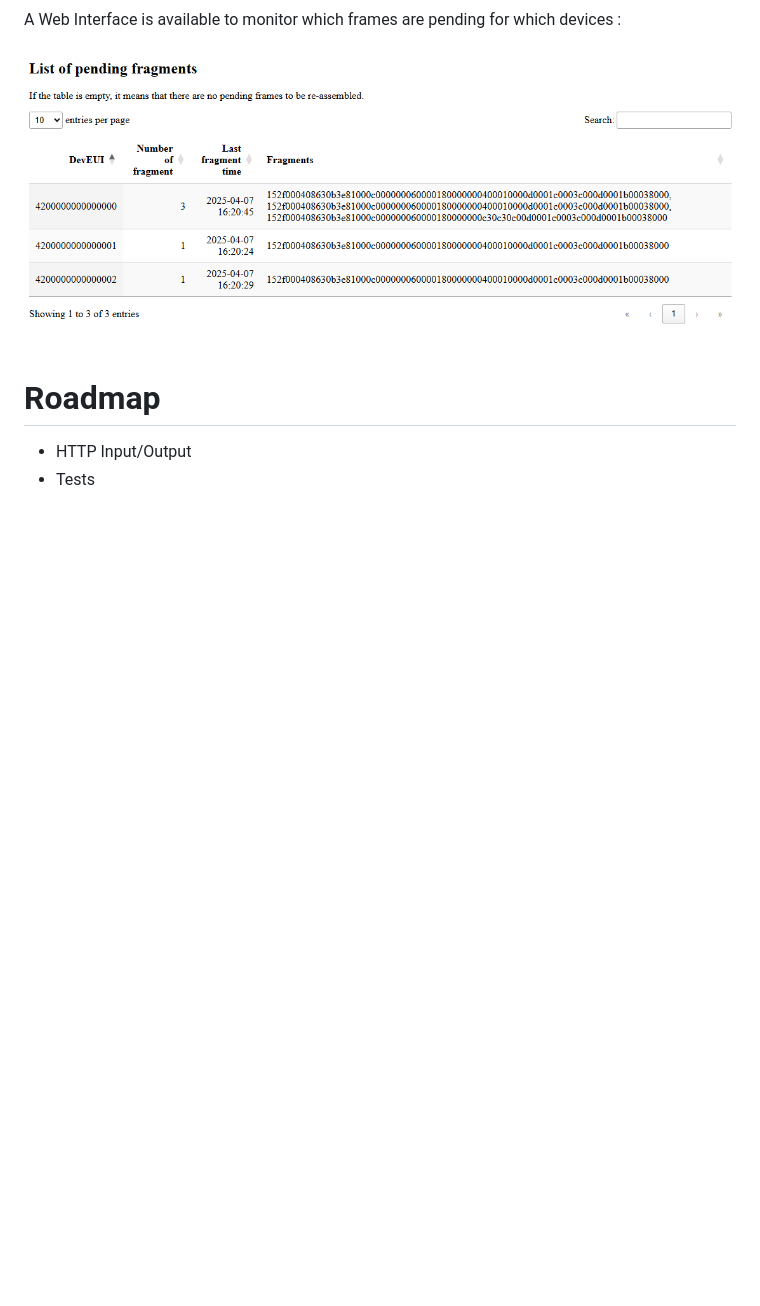
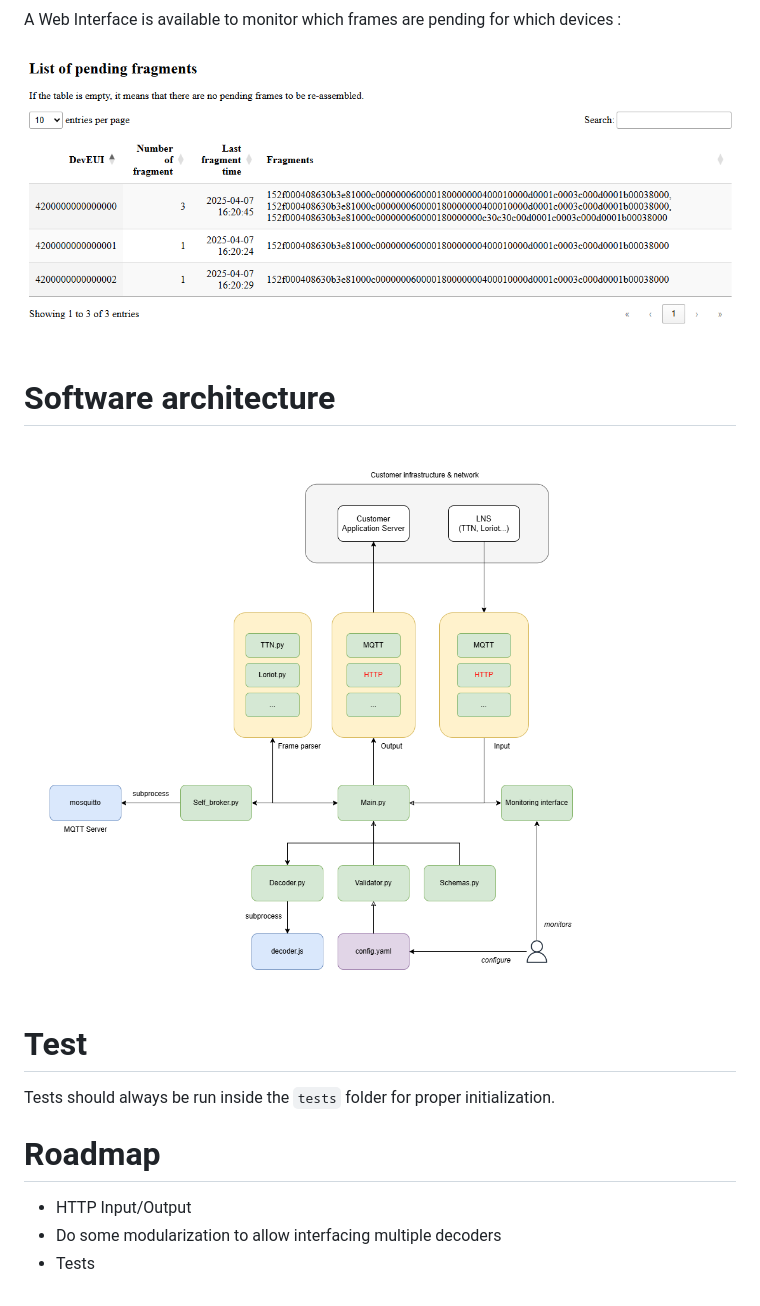
Before and after one commit to TEConnectivity/FrameWeaver, a Markdown page: README.md, the part around the change. Rendered like a GitHub page; pictures changed too: images/arch.png (added); blank space fills up the shorter version.

Commit message:
tests skeleton

```diff
--- a/README.md
+++ b/README.md
@@ -67,7 +67,17 @@ A Web Interface is available to monitor which frames are pending for which devic
 
 ![monitor screenshot](images/monitor.png)
 
+# Software architecture
+
+![sw arch](images/arch.png)
+
+
+# Test
+
+Tests should always be run inside the `tests` folder for proper initialization.
+
 # Roadmap
 
 - HTTP Input/Output
+- Do some modularization to allow interfacing multiple decoders
 - Tests
```
Also changed, not shown: 14 other files.
